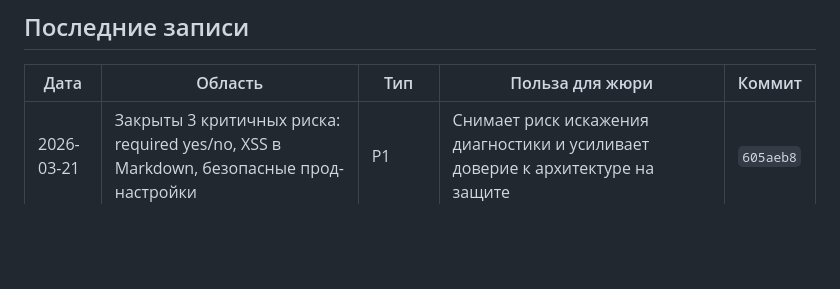
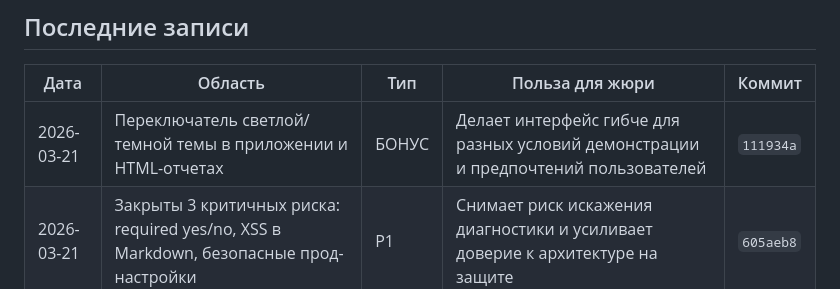
Before and after one commit to kleget/titanit-profdnk-mvp, a Markdown page: docs/PROGRESS.md, the part around the change. GitHub-like rendering; blank space fills up the shorter version.

Commit message:
docs: добавить запись о переключателе темы

```diff
--- a/docs/PROGRESS.md
+++ b/docs/PROGRESS.md
@@ -27,6 +27,7 @@
 ## Последние записи
 | Дата | Область | Тип | Польза для жюри | Коммит |
 |---|---|---|---|---|
+| 2026-03-21 | Переключатель светлой/темной темы в приложении и HTML-отчетах | БОНУС | Делает интерфейс гибче для разных условий демонстрации и предпочтений пользователей | `111934a` |
 | 2026-03-21 | Закрыты 3 критичных риска: required yes/no, XSS в Markdown, безопасные прод-настройки | P1 | Снимает риск искажения диагностики и усиливает доверие к архитектуре на защите | `605aeb8` |
 | 2026-03-21 | Кастомный загрузчик фото в профиле (без нативного "файл не выбран") | БОНУС | Убирает визуальный дефект в ключевом экране и делает UX загрузки фото чище и понятнее | `916ac6e` |
 | 2026-03-21 | Единая UI-система: отступы, радиусы, формы и мобильный UX теста | БОНУС | Сильно повышает качество демонстрации и реальную удобность продукта на телефонах и ПК | `c34158d` |
```
